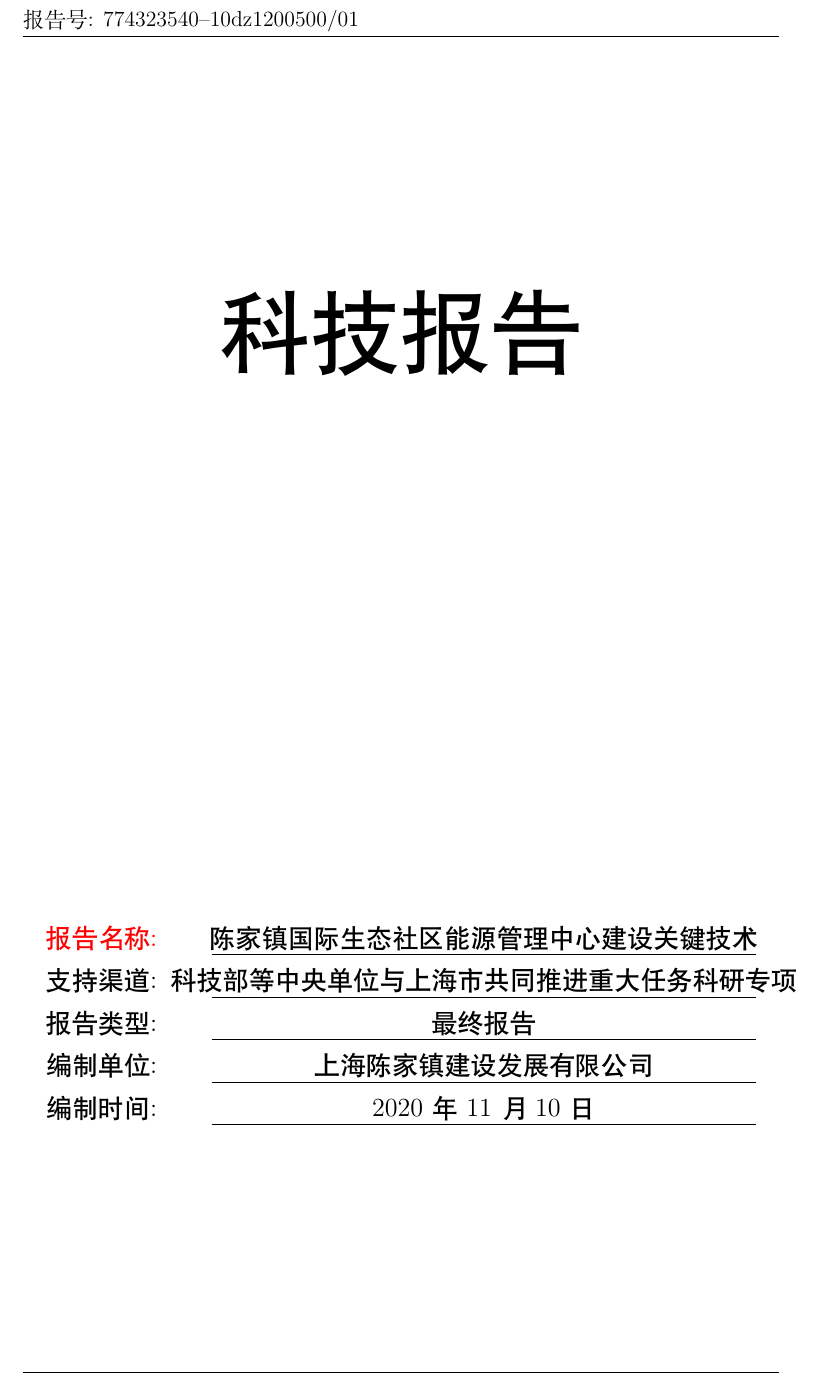
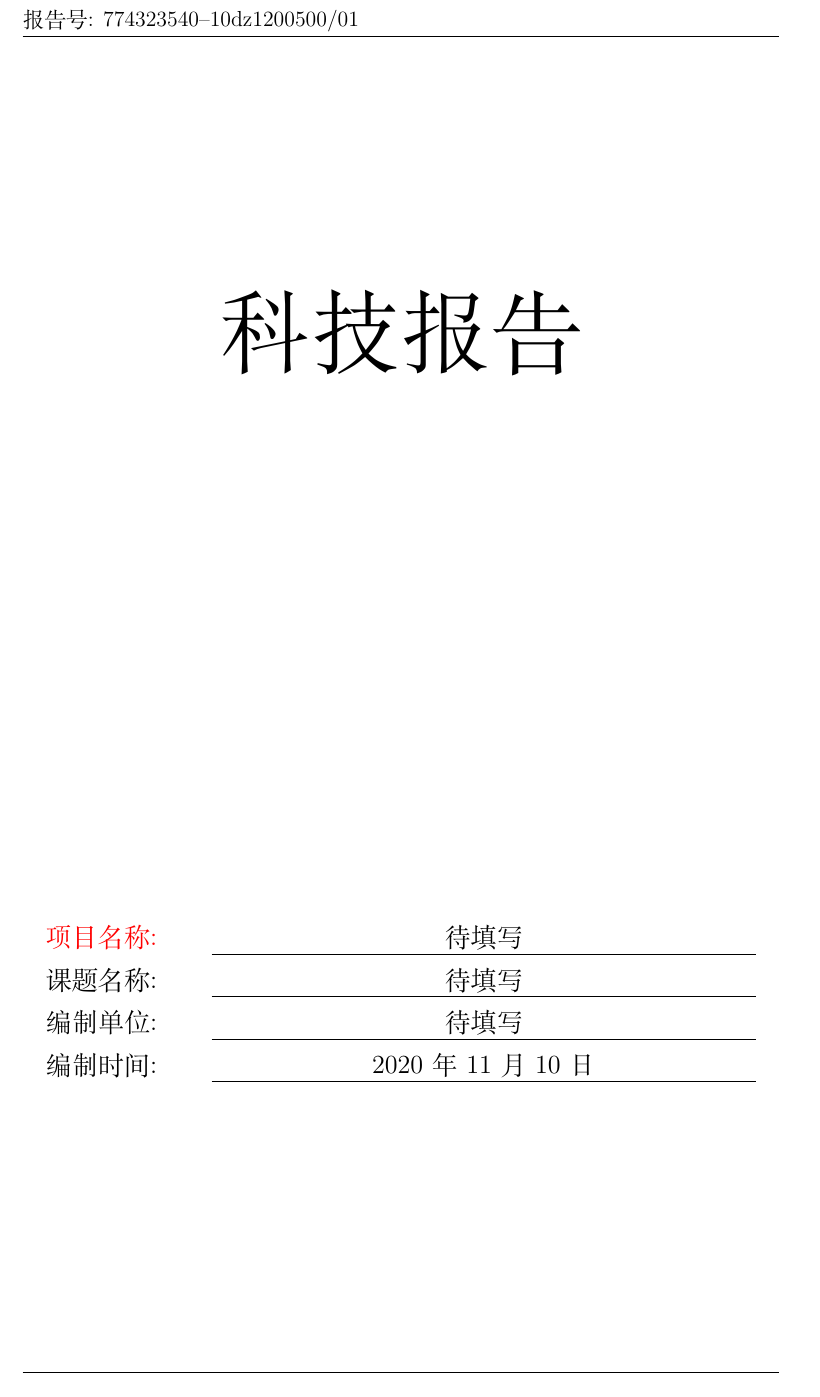
Before and after one commit to nemoworks/techrpt, a LaTeX document (ReportTemp_ch_xelatex.tex): part of page 1 of 7, cut so that both start at the same text. Compiled offline with XeLaTeX.

Commit message:
fix template title and font

```diff
--- a/ReportTemp_ch_xelatex.tex
+++ b/ReportTemp_ch_xelatex.tex
@@ -37,18 +37,17 @@
 \renewcommand{\figurename}{图}
 \renewcommand{\tablename}{表}
 \renewcommand{\today}{\number\year 年 \number\month 月 \number\day 日}
+\songti % set the font for title
 
 \renewcommand{\maketitle}{
     \thispagestyle{title}
-    \heiti
     \vspace*{94pt}
     \begin{center}
         \fontsize{50pt}{0} 科技报告\\
         \vspace*{300pt}
-        \large \textcolor{red}{报告名称: \quad}\ \ \underline{\makebox[300pt]{陈家镇国际生态社区能源管理中心建设关键技术}}\\
-        \large 支持渠道: \quad\ \ \underline{\makebox[300pt]{科技部等中央单位与上海市共同推进重大任务科研专项}}\\
-        \large 报告类型: \quad\ \ \underline{\makebox[300pt]{最终报告}}\\
-        \large 编制单位: \quad\ \ \underline{\makebox[300pt]{上海陈家镇建设发展有限公司}}\\
+        \large \textcolor{red}{项目名称: \quad}\ \ \underline{\makebox[300pt]{待填写}}\\
+        \large 课题名称: \quad\ \ \underline{\makebox[300pt]{待填写}}\\
+        \large 编制单位: \quad\ \ \underline{\makebox[300pt]{待填写}}\\
         \large 编制时间: \quad\ \ \underline{\makebox[300pt]{\today}}
 
     \end{center}
@@ -56,6 +55,8 @@
 
 \maketitle
 
+
+\songti %set the font for the text
 \newpage
 
 %-----------------------------------------ABSTRACT-------------------------------------
```
